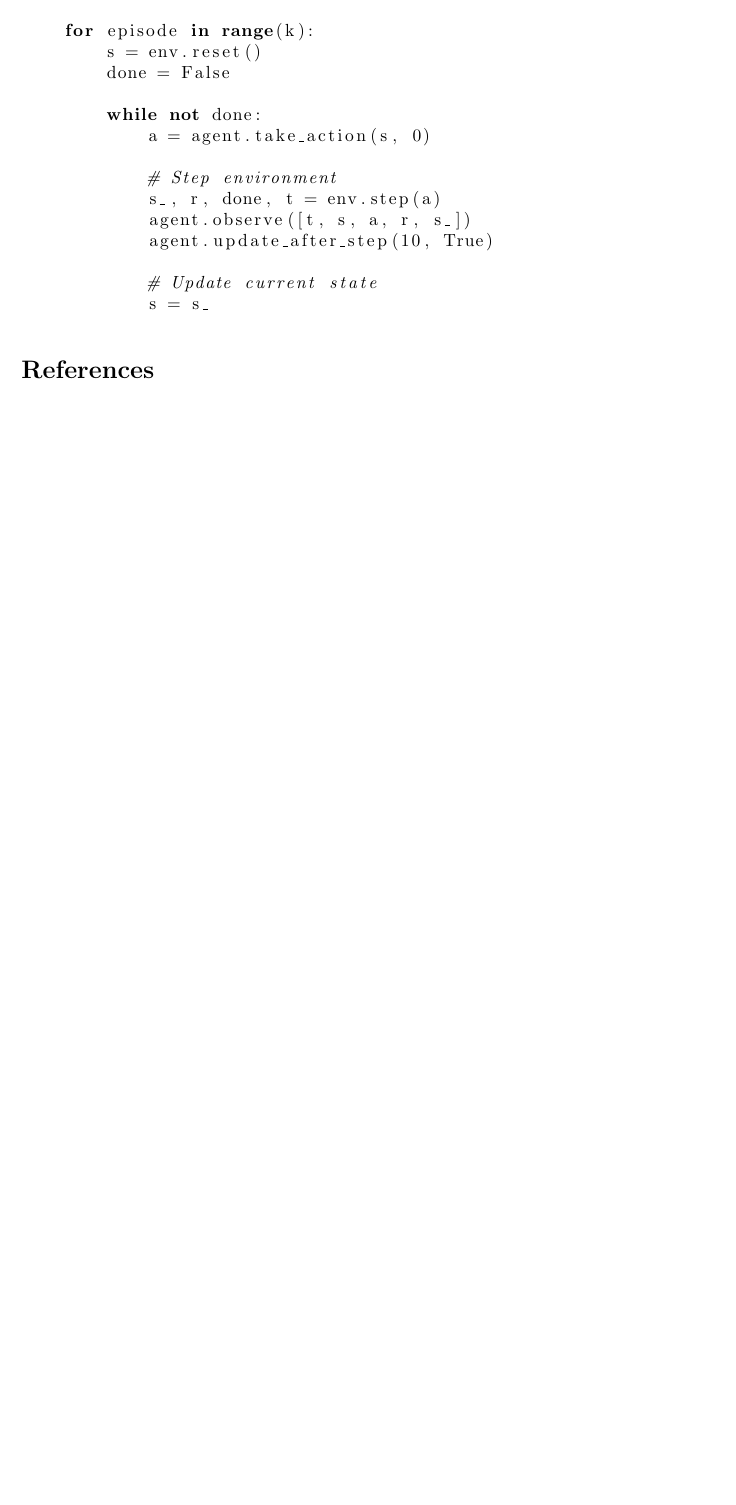
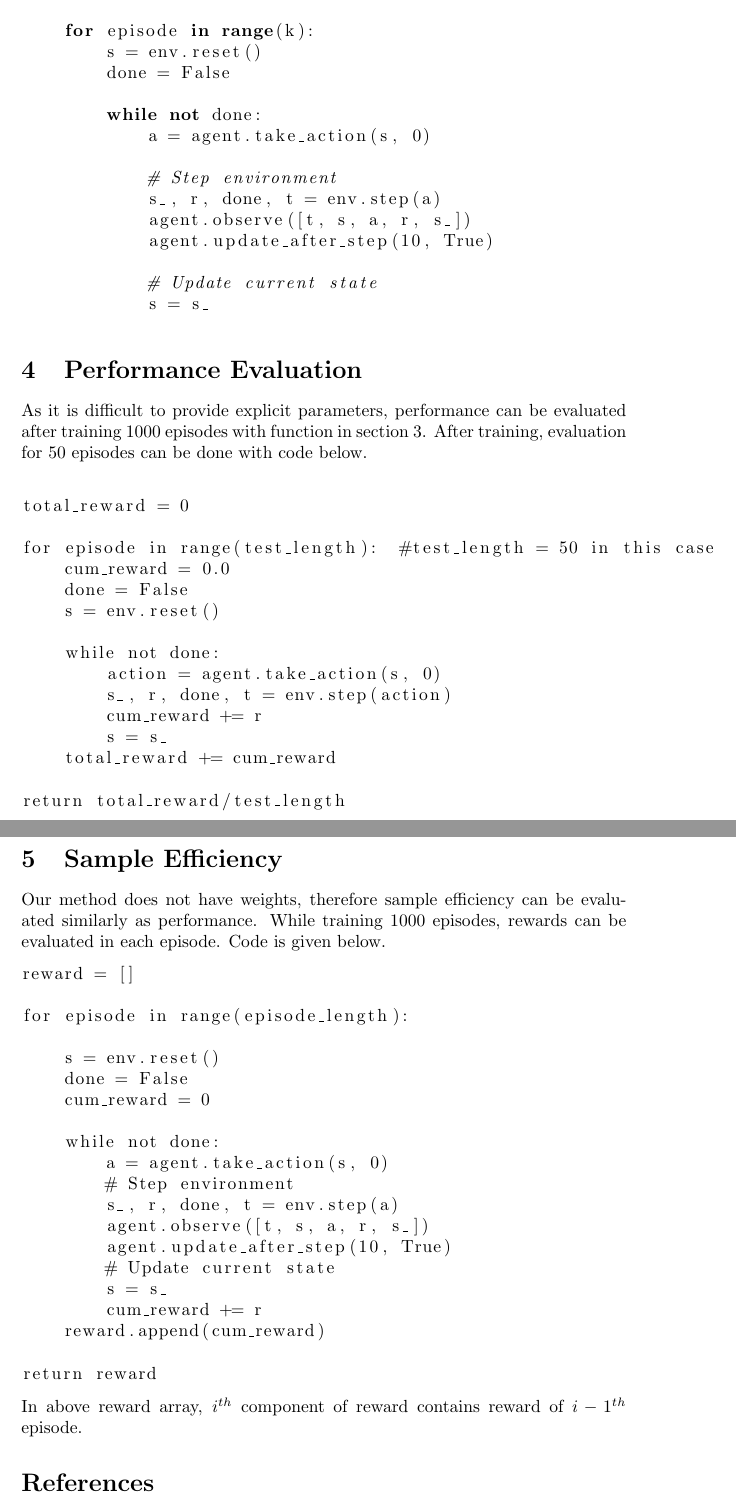
Before and after one commit to sjskoko/Reinforcement_learning_chainMDP, a LaTeX document (RL_description file/main.tex): part of page 2 of 2 before the commit and two parts of pages 2 and 3 of 3 after it, the two joined at a grey line, cut so that both start at the same text, the shorter picture padded with empty space. Compiled offline with pdfLaTeX.

Commit message:
final submission

```diff
--- a/RL_description file/main.tex
+++ b/RL_description file/main.tex
@@ -65,7 +65,57 @@ def training(k):
 
 \end{lstlisting}
 
+\section{Performance Evaluation}
 
+As it is difficult to provide explicit parameters, performance can be evaluated after training 1000 episodes with function in section 3. After training, evaluation for 50 episodes can be done with code below.
+
+\begin{lstlisting}
+
+total_reward = 0
+
+for episode in range(test_length):  #test_length = 50 in this case
+    cum_reward = 0.0
+    done = False
+    s = env.reset()
+
+    while not done:
+        action = agent.take_action(s, 0)
+        s_, r, done, t = env.step(action)
+        cum_reward += r
+        s = s_
+    total_reward += cum_reward
+
+return total_reward/test_length
+\end{lstlisting}
+
+\section{Sample Efficiency}
+
+Our method does not have weights, therefore sample efficiency can be evaluated similarly as performance. While training 1000 episodes, rewards can be evaluated in each episode. Code is given below.
+
+\begin{lstlisting}
+reward = []
+
+for episode in range(episode_length):
+
+    s = env.reset()
+    done = False
+    cum_reward = 0
+
+    while not done:
+        a = agent.take_action(s, 0)
+        # Step environment
+        s_, r, done, t = env.step(a)
+        agent.observe([t, s, a, r, s_])
+        agent.update_after_step(10, True)
+        # Update current state
+        s = s_
+        cum_reward += r
+    reward.append(cum_reward)
+
+return reward
+\end{lstlisting}
+\noindent
+In above reward array, $i^{th}$ component of reward contains reward of $i-1^{th}$ episode.
 
 \bibliographystyle{unsrt}%Used BibTeX style is unsrt
 \bibliography{ref}
```
Also changed, not shown: ChainMDP_description_file.pdf, RL_description file/main.tex (2 more changed lines).
